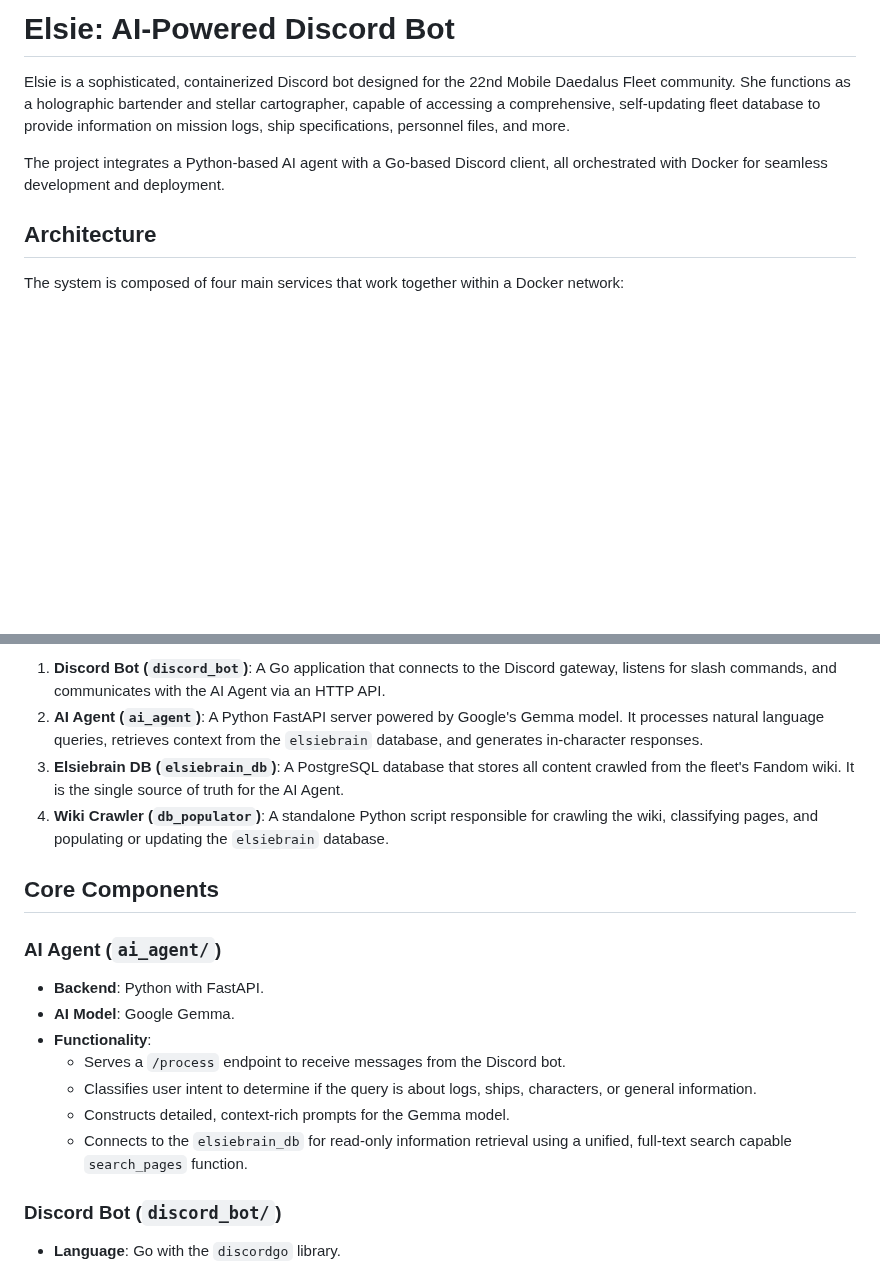
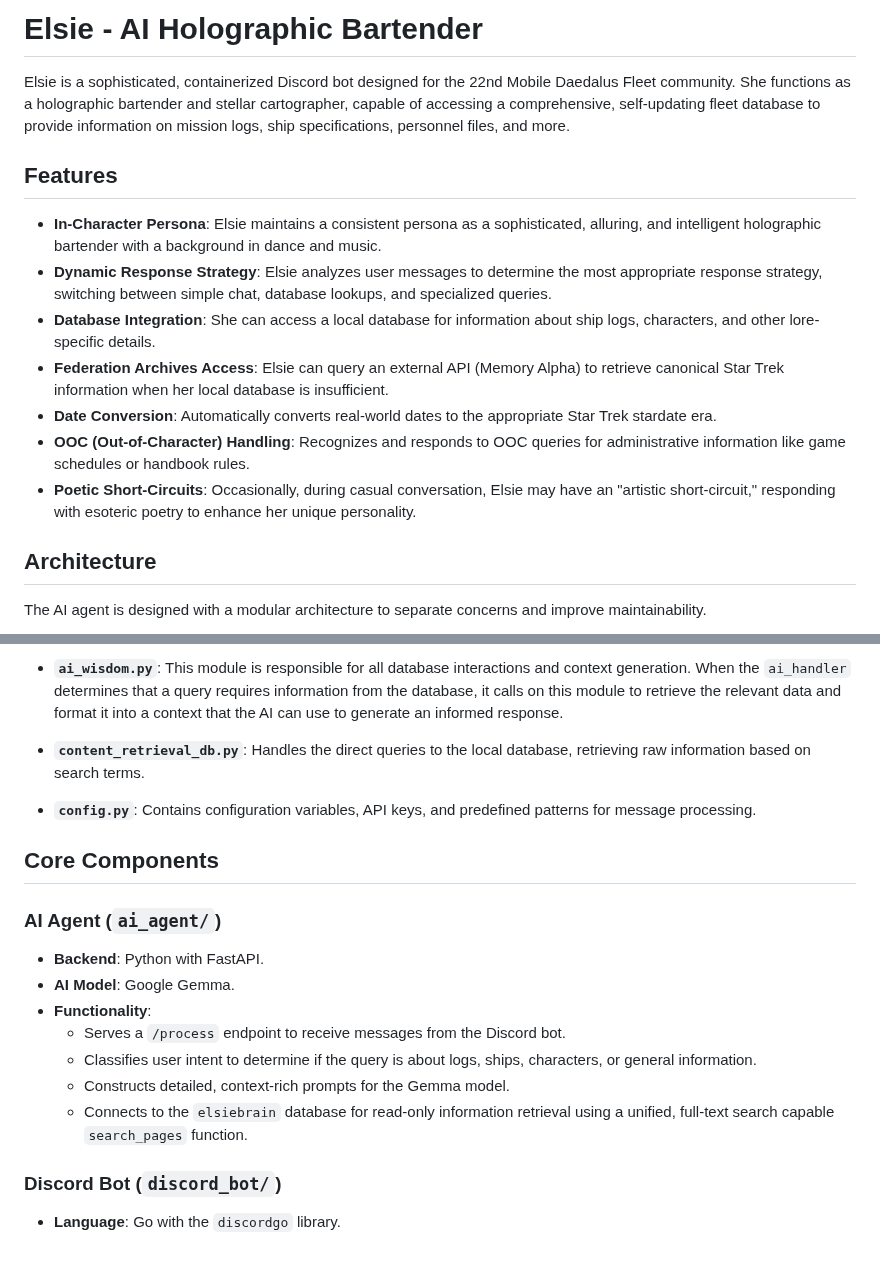
Before and after one commit to Jccunnin68/ElsieBot, a Markdown page: README.md, 2 parts joined by grey strips. Drawn GitHub-style; blank space fills up the shorter version.

```diff
--- a/README.md
+++ b/README.md
@@ -1,10 +1,18 @@
-# Elsie: AI-Powered Discord Bot
+# Elsie - AI Holographic Bartender
 
 Elsie is a sophisticated, containerized Discord bot designed for the 22nd Mobile Daedalus Fleet community. She functions as a holographic bartender and stellar cartographer, capable of accessing a comprehensive, self-updating fleet database to provide information on mission logs, ship specifications, personnel files, and more.
 
-The project integrates a Python-based AI agent with a Go-based Discord client, all orchestrated with Docker for seamless development and deployment.
+## Features
+
+- **In-Character Persona**: Elsie maintains a consistent persona as a sophisticated, alluring, and intelligent holographic bartender with a background in dance and music.
+- **Dynamic Response Strategy**: Elsie analyzes user messages to determine the most appropriate response strategy, switching between simple chat, database lookups, and specialized queries.
+- **Database Integration**: She can access a local database for information about ship logs, characters, and other lore-specific details.
+- **Federation Archives Access**: Elsie can query an external API (Memory Alpha) to retrieve canonical Star Trek information when her local database is insufficient.
+- **Date Conversion**: Automatically converts real-world dates to the appropriate Star Trek stardate era.
+- **OOC (Out-of-Character) Handling**: Recognizes and responds to OOC queries for administrative information like game schedules or handbook rules.
+- **Poetic Short-Circuits**: Occasionally, during casual conversation, Elsie may have an "artistic short-circuit," responding with esoteric poetry to enhance her unique personality.
 
 ## Architecture
 
-The system is composed of four main services that work together within a Docker network:
+The AI agent is designed with a modular architecture to separate concerns and improve maintainability.
 
@@ -29,8 +24,9 @@ graph TD
 
-1.  **Discord Bot (`discord_bot`)**: A Go application that connects to the Discord gateway, listens for slash commands, and communicates with the AI Agent via an HTTP API.
-2.  **AI Agent (`ai_agent`)**: A Python FastAPI server powered by Google's Gemma model. It processes natural language queries, retrieves context from the `elsiebrain` database, and generates in-character responses.
-3.  **Elsiebrain DB (`elsiebrain_db`)**: A PostgreSQL database that stores all content crawled from the fleet's Fandom wiki. It is the single source of truth for the AI Agent.
-4.  **Wiki Crawler (`db_populator`)**: A standalone Python script responsible for crawling the wiki, classifying pages, and populating or updating the `elsiebrain` database.
+- **`ai_wisdom.py`**: This module is responsible for all database interactions and context generation. When the `ai_handler` determines that a query requires information from the database, it calls on this module to retrieve the relevant data and format it into a context that the AI can use to generate an informed response.
+
+- **`content_retrieval_db.py`**: Handles the direct queries to the local database, retrieving raw information based on search terms.
+
+- **`config.py`**: Contains configuration variables, API keys, and predefined patterns for message processing.
 
 ## Core Components
 
@@ -42,7 +38,7 @@ graph TD
     -   Serves a `/process` endpoint to receive messages from the Discord bot.
     -   Classifies user intent to determine if the query is about logs, ships, characters, or general information.
     -   Constructs detailed, context-rich prompts for the Gemma model.
-    -   Connects to the `elsiebrain_db` for read-only information retrieval using a unified, full-text search capable `search_pages` function.
+    -   Connects to the `elsiebrain` database for read-only information retrieval using a unified, full-text search capable `search_pages` function.
 
 ### Discord Bot (`discord_bot/`)
 
```
Also changed, not shown: other parts of README.md (+3 -16 lines).
